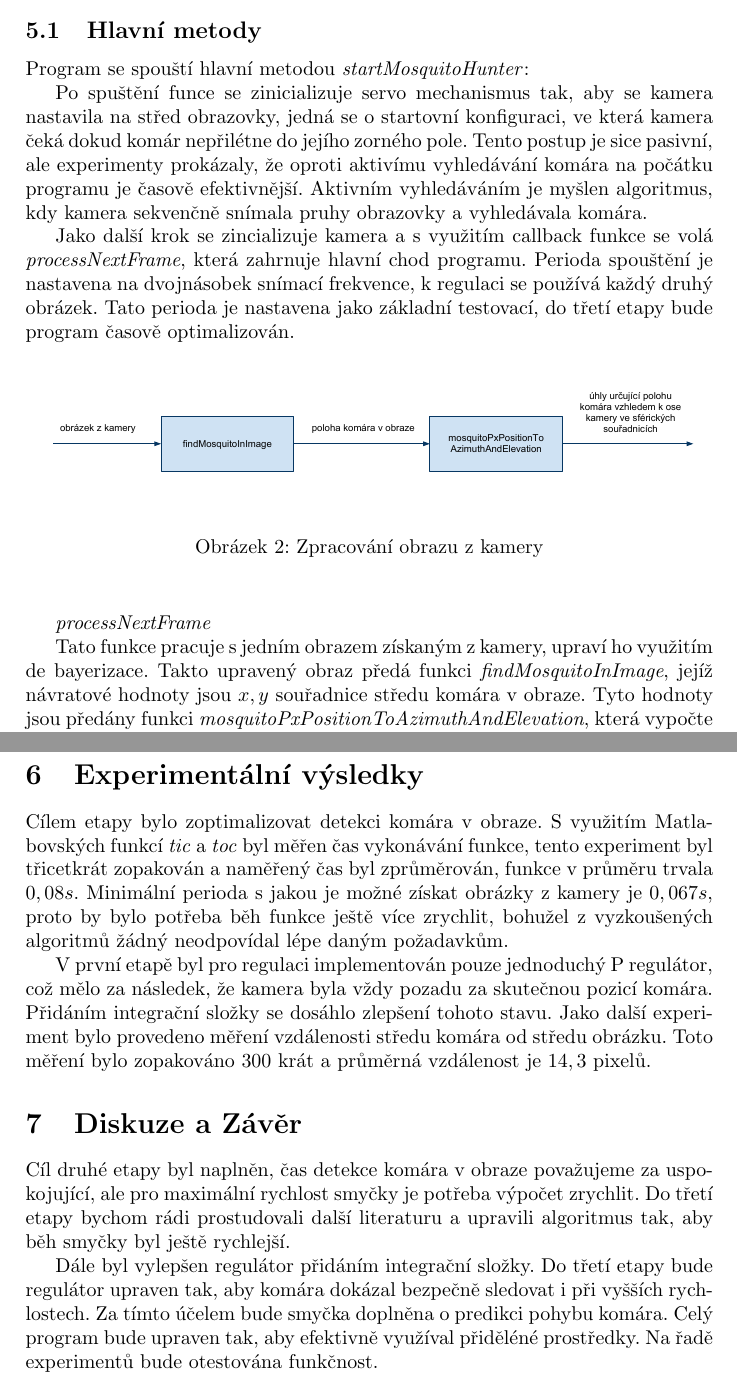
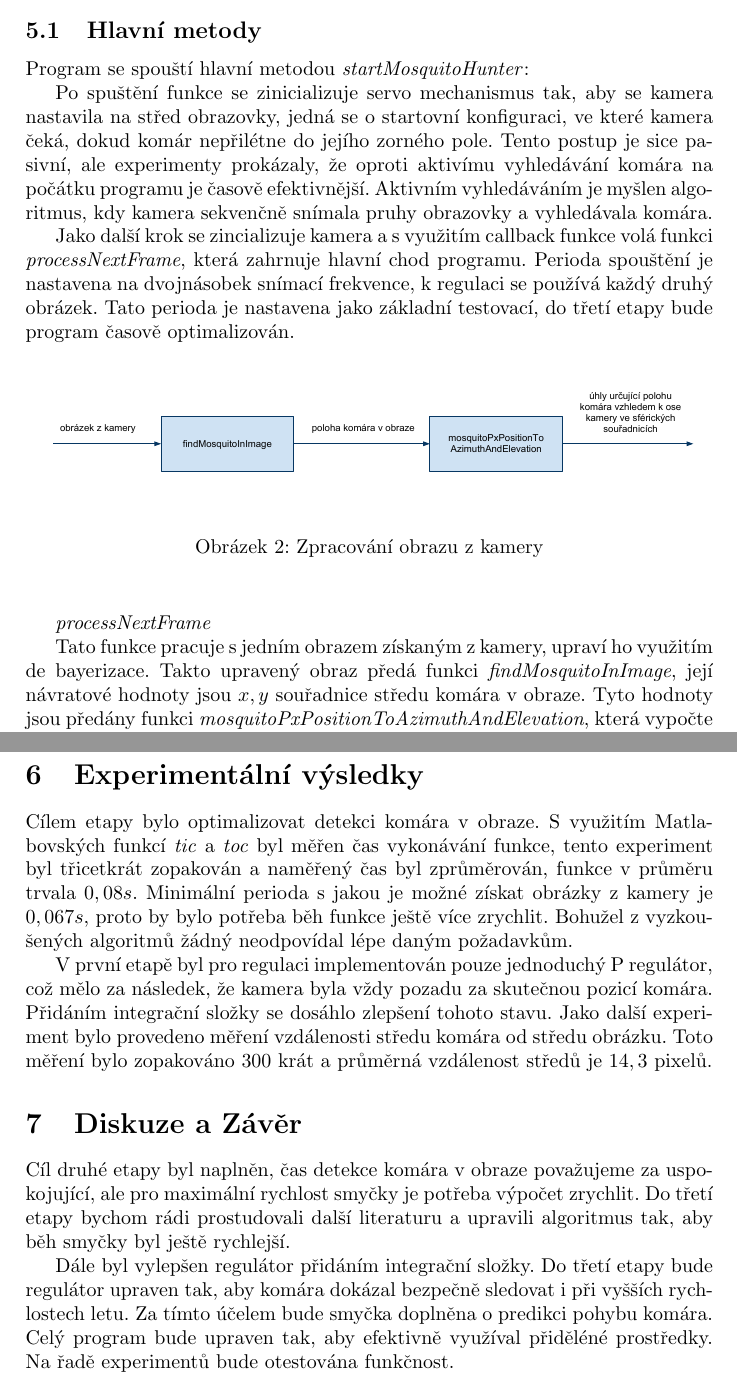
Before and after one commit to filipjares/mosquito, a LaTeX document (report/report2.tex): two parts of pages 3 and 5 of 5, joined at a grey line, cut so that both start at the same text. Compiled offline with pdfLaTeX.

Commit message:
Opravy preklepu vprvni a druhem reportu

```diff
--- a/report/report2.tex
+++ b/report/report2.tex
@@ -83,15 +83,15 @@
 
 		Program se spouští hlavní metodou \textit{startMosquitoHunter}:
 
-		Po spuštění funce se zinicializuje servo mechanismus tak, aby se kamera
-		nastavila na střed obrazovky, jedná se o~startovní konfiguraci, ve která kamera
-		čeká dokud komár nepřilétne do jejího zorného pole. Tento postup je sice
+		Po spuštění funkce se zinicializuje servo mechanismus tak, aby se kamera
+		nastavila na střed obrazovky, jedná se o~startovní konfiguraci, ve které kamera
+		čeká, dokud komár nepřilétne do jejího zorného pole. Tento postup je sice
 		pasivní, ale experimenty prokázaly, že oproti aktivímu vyhledávání komára na
 		počátku programu je časově efektivnější. Aktivním vyhledáváním je myšlen
 		algoritmus, kdy kamera sekvenčně snímala pruhy obrazovky a vyhledávala komára.
 
 		Jako další krok se zincializuje kamera a s~využitím
-		callback funkce se volá \textit{processNextFrame}, která zahrnuje hlavní chod
+		callback funkce volá funkci \textit{processNextFrame}, která zahrnuje hlavní chod
 		programu. Perioda spouštění je nastavena na dvojnásobek snímací frekvence, k~regulaci se používá každý druhý obrázek.
 		Tato perioda je nastavena jako základní testovací, do třetí etapy bude program časově optimalizován.
 
@@ -107,7 +107,7 @@
 
 		Tato funkce pracuje s~jedním obrazem získaným z~kamery, upraví ho využitím de
 		bayerizace. Takto upravený obraz předá funkci \textit{findMosquitoInImage},
-		jejíž návratové hodnoty jsou $x, y$ souřadnice středu komára v~obraze. Tyto
+		její návratové hodnoty jsou $x, y$ souřadnice středu komára v~obraze. Tyto
 		hodnoty jsou předány funkci \textit{mosquitoPxPositionToAzimuthAndElevation},
 		která vypočte hodnoty azimutu a elevace.
 
@@ -187,16 +187,16 @@ Z~nalezených oblastí je vybrána ta, kterou považujeme za komára. Pro toto
 
 \section{Experimentální výsledky}
 
-		Cílem etapy bylo zoptimalizovat detekci komára v~obraze.
+		Cílem etapy bylo optimalizovat detekci komára v~obraze.
 		S~využitím Matlabovských funkcí \textit{tic} a \textit{toc} byl měřen čas vykonávání funkce,
 		tento experiment byl třicetkrát zopakován a naměřený čas byl zprůměrován, funkce v~průměru trvala $0,08 s$.
 		Minimální perioda s~jakou je možné získat obrázky z~kamery je $0,067 s$, proto by bylo potřeba běh funkce
-		ještě více zrychlit, bohužel z~vy\-zkou\-še\-ných algoritmů žádný neodpovídal lépe daným požadavkům.
+		ještě více zrychlit. Bohužel z~vy\-zkou\-še\-ných algoritmů žádný neodpovídal lépe daným požadavkům.
 
 		V~první etapě byl pro regulaci implementován pouze jednoduchý P regulátor, což mělo za následek,
 		že kamera byla vždy pozadu za skutečnou pozicí komára. Přidáním integrační složky se dosáhlo zlepšení tohoto stavu.
 		Jako další experiment bylo provedeno měření vzdálenosti středu komára od středu obrázku.
-		Toto měření bylo zopakováno 300 krát a průměrná vzdálenost je $14,3 $ pixelů.
+		Toto měření bylo zopakováno 300 krát a průměrná vzdálenost středů je $14,3 $ pixelů.
 
 
 
@@ -204,8 +204,8 @@ Z~nalezených oblastí je vybrána ta, kterou považujeme za komára. Pro toto
 		Cíl druhé etapy byl naplněn, čas detekce komára v~obraze považujeme za uspokojující, ale pro maximální rychlost smyčky je potřeba výpočet zrychlit. Do třetí etapy bychom rádi prostudovali další literaturu a upravili algoritmus tak, aby běh smyčky byl ještě rychlejší.
 
 		Dále byl vylepšen regulátor přidáním integrační složky. Do třetí etapy bude regulátor upraven tak,
-		aby komára dokázal bezpečně sledovat i při vyšších rychlostech.
-		Za tímto účelem bude smyčka doplněna o~predikci pohybu komára. Celý program bude upraven tak, aby efektivně využíval přiděléné prostředky.
+		aby komára dokázal bezpečně sledovat i při vyšších rychlostech letu.
+		Za tímto účelem bude smyčka doplněna o~predikci pohybu komára. Celý program bude upraven tak, aby efektivně využíval přiděléné pro\-středky.
 		Na řadě experimentů bude otestována funkčnost.
 
 \bibliographystyle{splncs03}
```
Also changed, not shown: report/report2.tex (16 more changed lines).
